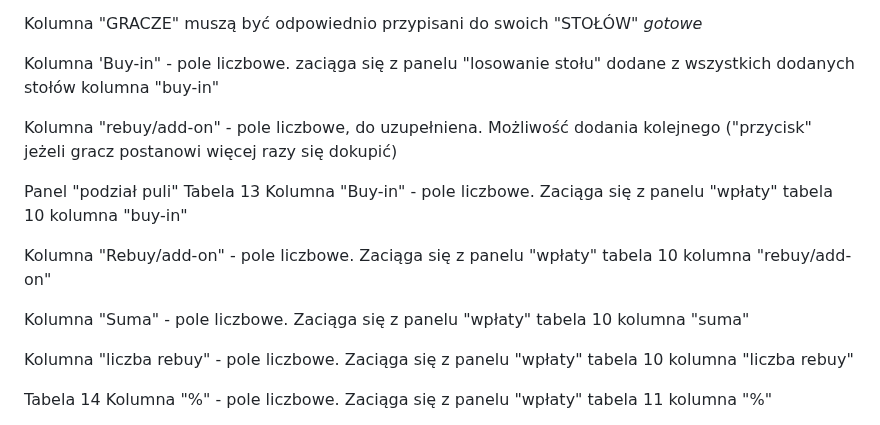
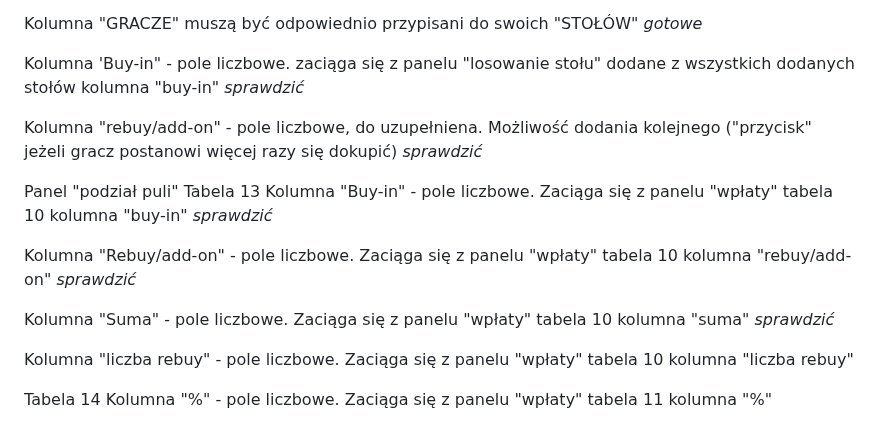
Before and after one commit to CuteLittleGoat/Karty, a Markdown page: DoZrobienia.md, the part around the change. Rendered like a GitHub page.

```diff
--- a/DoZrobienia.md
+++ b/DoZrobienia.md
@@ -61,16 +61,21 @@ Kolumna "GRACZE" muszą być odpowiednio przypisani do swoich "STOŁÓW"
 _gotowe_
 
 Kolumna 'Buy-in" - pole liczbowe. zaciąga się z panelu  "losowanie stołu" dodane z wszystkich dodanych stołów kolumna "buy-in"
+_sprawdzić_
 
 Kolumna "rebuy/add-on" - pole liczbowe, do uzupełniena. Możliwość dodania kolejnego ("przycisk" jeżeli gracz postanowi więcej razy się dokupić)
+_sprawdzić_
 
 Panel "podział puli"
 Tabela 13
 Kolumna "Buy-in" - pole liczbowe. Zaciąga się z panelu "wpłaty" tabela 10  kolumna "buy-in"
+_sprawdzić_
 
 Kolumna "Rebuy/add-on" - pole liczbowe. Zaciąga się z panelu "wpłaty" tabela 10  kolumna "rebuy/add-on"
+_sprawdzić_
 
 Kolumna "Suma" - pole liczbowe. Zaciąga się z panelu "wpłaty" tabela 10  kolumna "suma"
+_sprawdzić_
 
 Kolumna "liczba rebuy" - pole liczbowe. Zaciąga się z panelu "wpłaty" tabela 10  kolumna "liczba rebuy"
 
```
